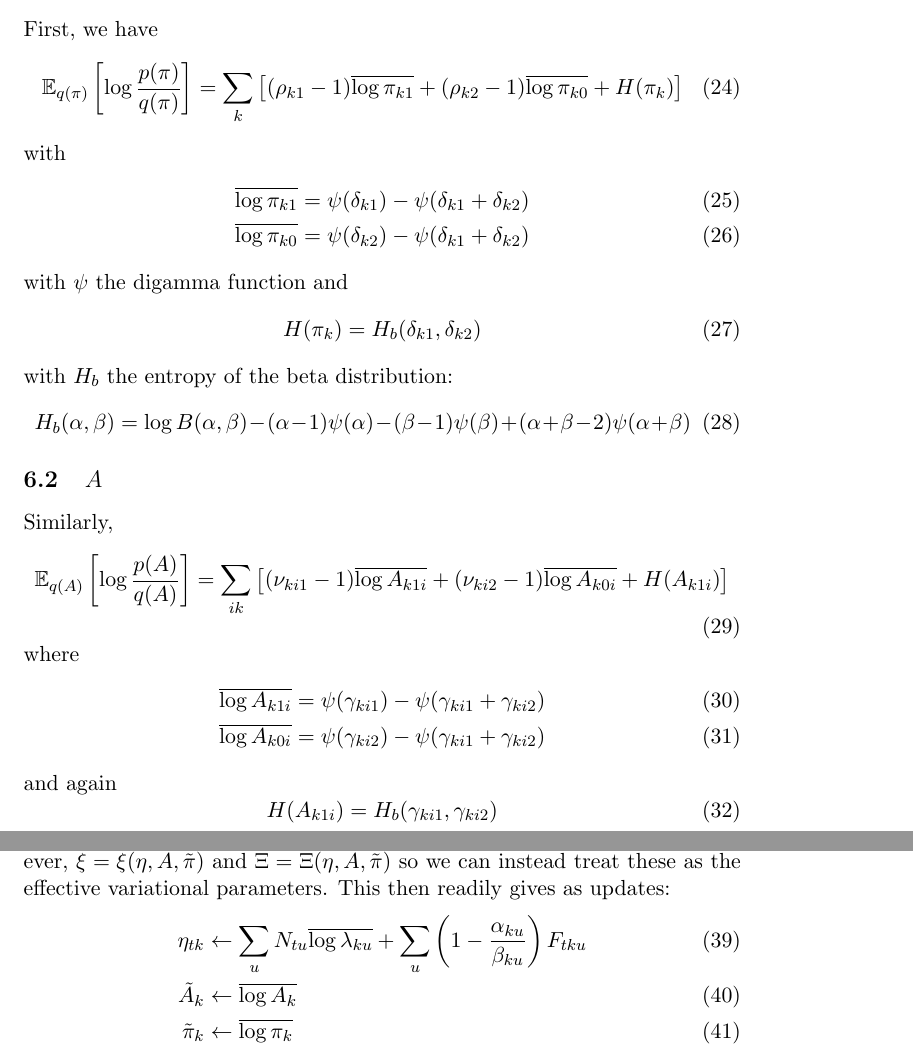
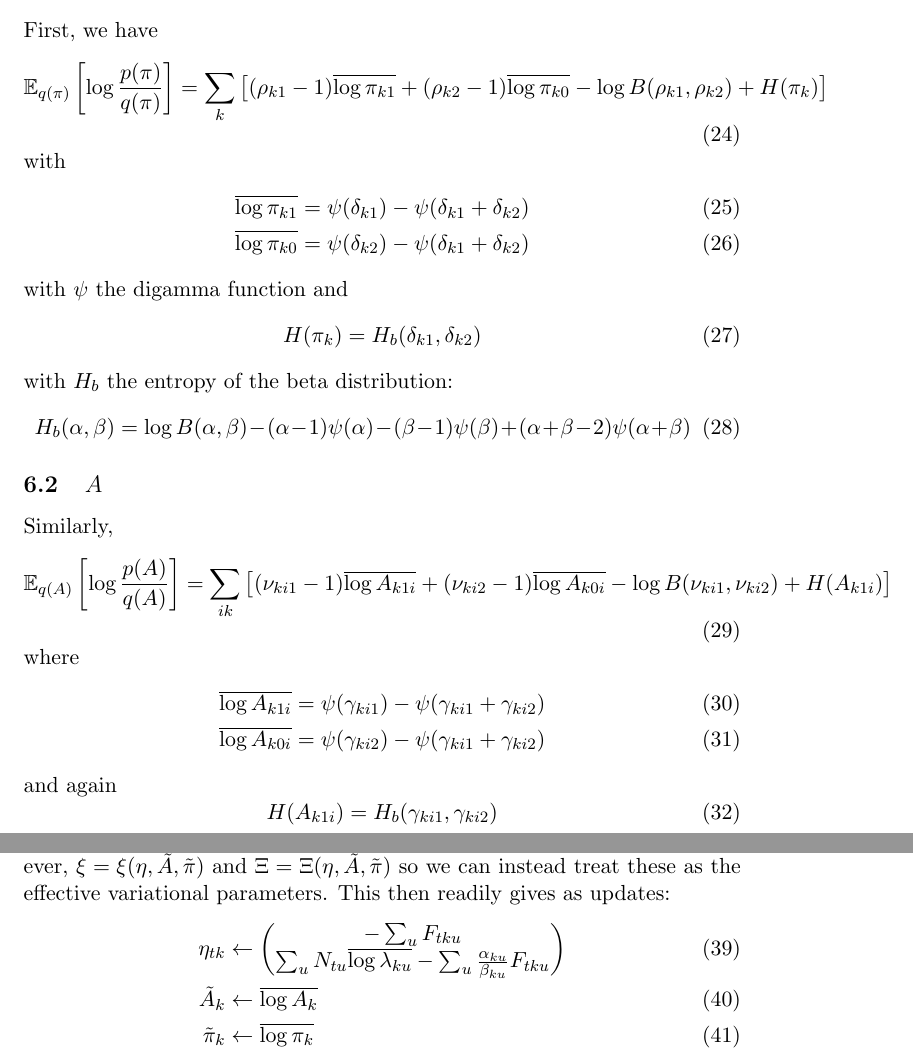
Before and after one commit to pearsonlab/spiketopics, a LaTeX document (gamma_poisson_notes.tex): two parts of pages 4 and 5 of 6, joined at a grey line, cut so that both start at the same text. Compiled offline with pdfLaTeX.

Commit message:
added missing normalization term to A, pi updates
terms don't actually factor in to variational posterior, since they
don't depend on variational params, but nice to have for completeness

```diff
--- a/gamma_poisson_notes.tex
+++ b/gamma_poisson_notes.tex
@@ -107,7 +107,7 @@ which we will do in pieces.
 \subsection{$\pi$}
 First, we have
 \begin{equation}
-    \mathbb{E}_{q(\pi)} \left[\log \frac{p(\pi)}{q(\pi)} \right] = \sum_k \left[(\rho_{k1} - 1)\overline{\log \pi_{k1}} + (\rho_{k2} - 1) \overline{\log \pi_{k0}} + H(\pi_k) \right]
+    \mathbb{E}_{q(\pi)} \left[\log \frac{p(\pi)}{q(\pi)} \right] = \sum_k \left[(\rho_{k1} - 1)\overline{\log \pi_{k1}} + (\rho_{k2} - 1) \overline{\log \pi_{k0}} - \log B(\rho_{k1}, \rho_{k2}) + H(\pi_k) \right]
 \end{equation}
 with
 \begin{align}
@@ -127,7 +127,7 @@ with $H_b$ the entropy of the beta distribution:
 Similarly,
 \begin{equation}
     \mathbb{E}_{q(A)} \left[\log \frac{p(A)}{q(A)} \right] =
-\sum_{ik} \left[ (\nu_{ki1} - 1) \overline{\log A_{k1i}} + (\nu_{ki2} - 1) \overline{\log A_{k0i}} + H(A_{k1i}) \right]
+\sum_{ik} \left[ (\nu_{ki1} - 1) \overline{\log A_{k1i}} + (\nu_{ki2} - 1) \overline{\log A_{k0i}} - \log B(\nu_{ki1}, \nu_{ki2}) + H(A_{k1i}) \right]
 \end{equation}
 where
 \begin{align}
@@ -169,10 +169,14 @@ where we make use of the outputs of the forward-backward algorithm and the vecto
 \section{Variational Updates}
 Technically, the variational parameters above are $(\alpha, \beta, \gamma, \delta, \eta, \tilde{A}, \tilde{\pi})$. However, $\xi = \xi(\eta, \tilde{A}, \tilde{\pi})$ and $\Xi = \Xi(\eta, \tilde{A}, \tilde{\pi})$ so we can instead treat these as the effective variational parameters. This then readily gives as updates:
 \begin{align}
-\eta_{tk} &\leftarrow \sum_u N_{tu} \overline{\log \lambda_{ku}} +
-\sum_u \left( 1 - \frac{\alpha_{ku}}{\beta_{ku}}\right) F_{tku} \\
-\tilde{A}_{k} &\leftarrow \overline{\log A_k} \\
-\tilde{\pi}_k &\leftarrow \overline{\log \pi_k}
+    \eta_{tk} &\leftarrow
+    \begin{pmatrix}
+        -\sum_u F_{tku} \\
+        \sum_u N_{tu} \overline{\log \lambda_{ku}} -
+        \sum_u \frac{\alpha_{ku}}{\beta_{ku}} F_{tku}
+    \end{pmatrix} \\
+    \tilde{A}_{k} &\leftarrow \overline{\log A_k} \\
+    \tilde{\pi}_k &\leftarrow \overline{\log \pi_k}
 \end{align}
 where we define
 \begin{equation}
```
